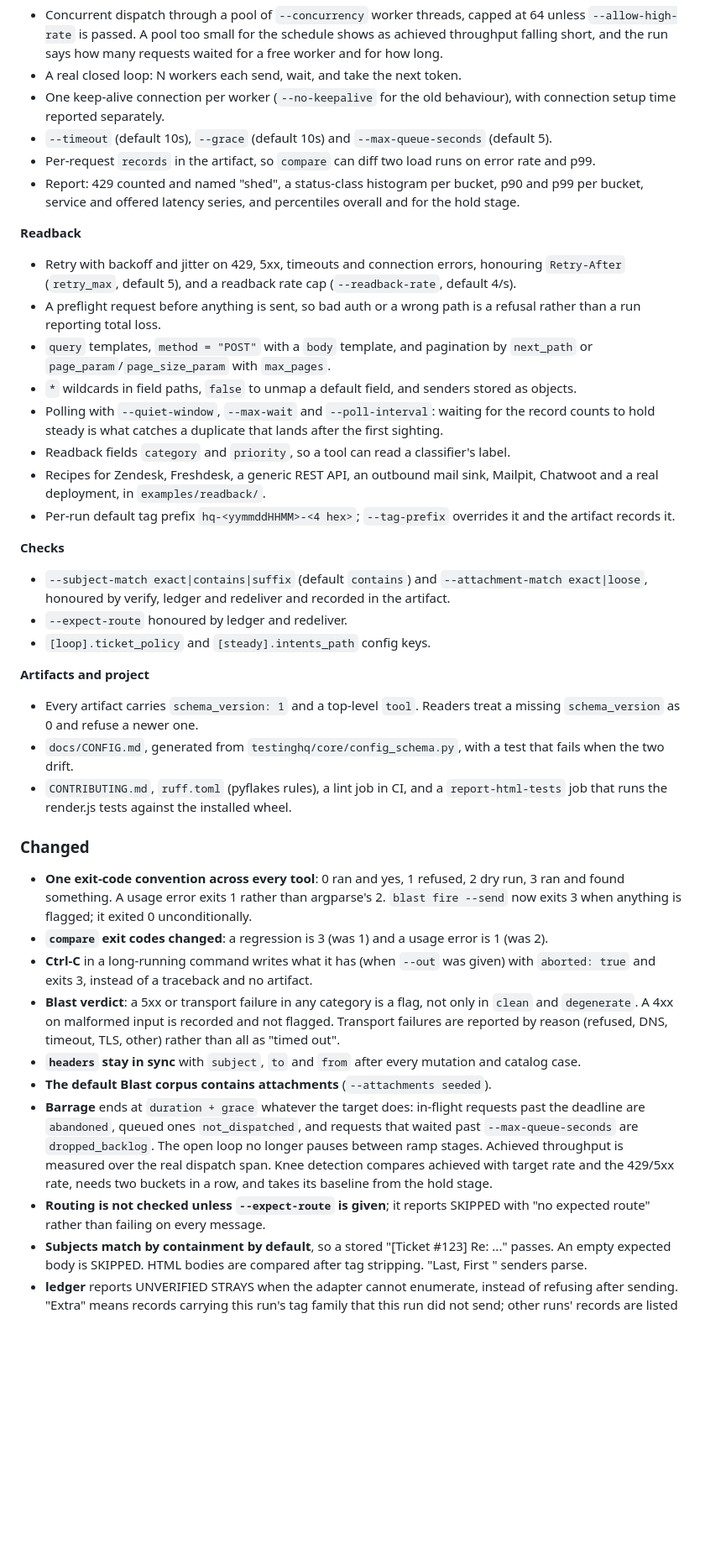
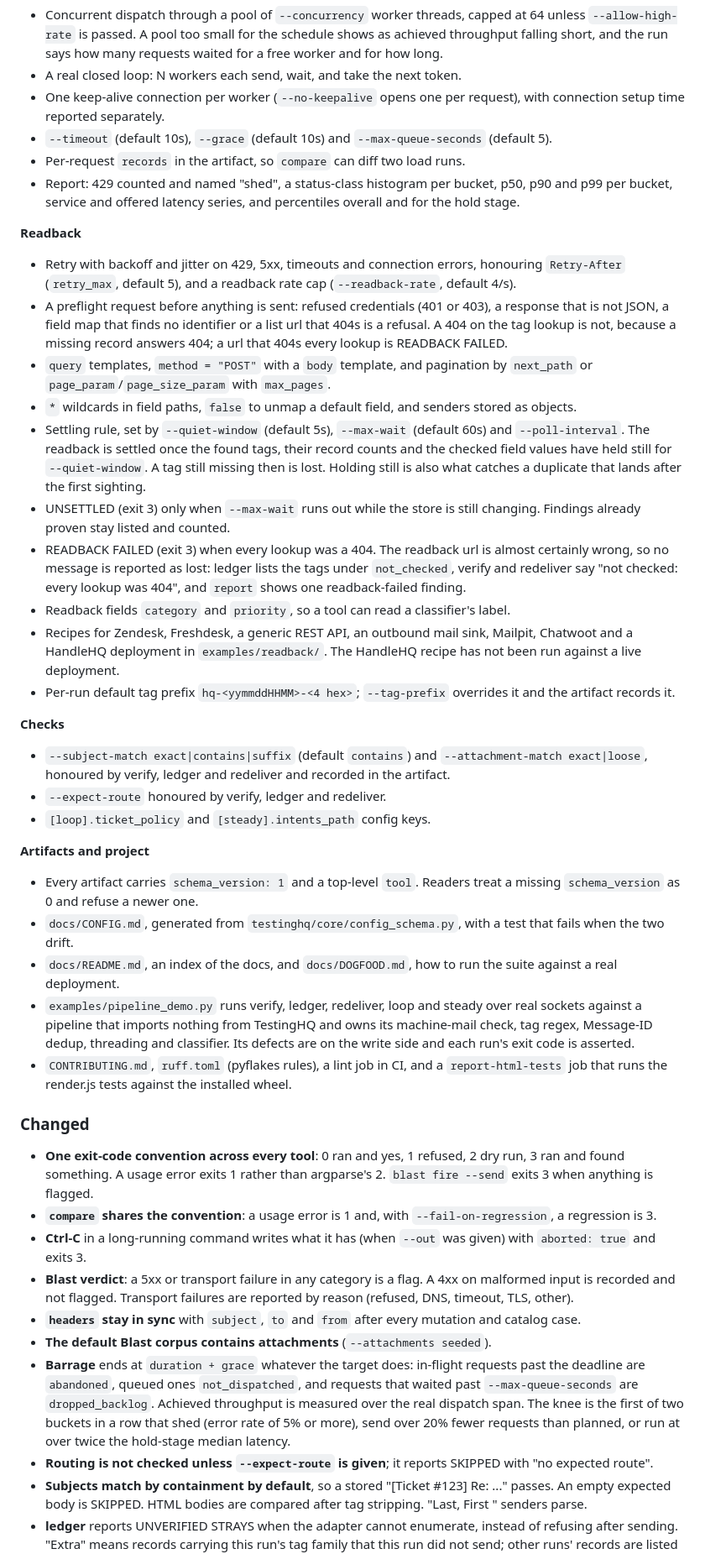
Before and after one commit to saifullah4khan/TestingHQ, a Markdown page: CHANGELOG.md, the part around one of its changes. Shown at 84% size. Drawn GitHub-style; blank space fills up the shorter version.

```diff
--- a/CHANGELOG.md
+++ b/CHANGELOG.md
@@ -81,34 +104,44 @@ is folded in below.
   shows as achieved throughput falling short, and the run says how many
   requests waited for a free worker and for how long.
 - A real closed loop: N workers each send, wait, and take the next token.
-- One keep-alive connection per worker (`--no-keepalive` for the old
-  behaviour), with connection setup time reported separately.
+- One keep-alive connection per worker (`--no-keepalive` opens one per
+  request), with connection setup time reported separately.
 - `--timeout` (default 10s), `--grace` (default 10s) and
   `--max-queue-seconds` (default 5).
-- Per-request `records` in the artifact, so `compare` can diff two load runs
-  on error rate and p99.
+- Per-request `records` in the artifact, so `compare` can diff two load runs.
 - Report: 429 counted and named "shed", a status-class histogram per bucket,
-  p90 and p99 per bucket, service and offered latency series, and percentiles
-  overall and for the hold stage.
+  p50, p90 and p99 per bucket, service and offered latency series, and
+  percentiles overall and for the hold stage.
 
 **Readback**
 
 - Retry with backoff and jitter on 429, 5xx, timeouts and connection errors,
   honouring `Retry-After` (`retry_max`, default 5), and a readback rate cap
   (`--readback-rate`, default 4/s).
-- A preflight request before anything is sent, so bad auth or a wrong path is
-  a refusal rather than a run reporting total loss.
+- A preflight request before anything is sent: refused credentials (401 or
+  403), a response that is not JSON, a field map that finds no identifier or a
+  list url that 404s is a refusal. A 404 on the tag lookup is not, because a
+  missing record answers 404; a url that 404s every lookup is READBACK FAILED.
 - `query` templates, `method = "POST"` with a `body` template, and pagination
   by `next_path` or `page_param`/`page_size_param` with `max_pages`.
 - `*` wildcards in field paths, `false` to unmap a default field, and senders
   stored as objects.
-- Polling with `--quiet-window`, `--max-wait` and `--poll-interval`: waiting
-  for the record counts to hold steady is what catches a duplicate that lands
-  after the first sighting.
+- Settling rule, set by `--quiet-window` (default 5s), `--max-wait` (default
+  60s) and `--poll-interval`. The readback is settled once the found tags,
+  their record counts and the checked field values have held still for
+  `--quiet-window`. A tag still missing then is lost. Holding still is also
+  what catches a duplicate that lands after the first sighting.
+- UNSETTLED (exit 3) only when `--max-wait` runs out while the store is still
+  changing. Findings already proven stay listed and counted.
+- READBACK FAILED (exit 3) when every lookup was a 404. The readback url is
+  almost certainly wrong, so no message is reported as lost: ledger lists the
+  tags under `not_checked`, verify and redeliver say "not checked: every
+  lookup was 404", and `report` shows one readback-failed finding.
 - Readback fields `category` and `priority`, so a tool can read a classifier's
   label.
 - Recipes for Zendesk, Freshdesk, a generic REST API, an outbound mail sink,
-  Mailpit, Chatwoot and a real deployment, in `examples/readback/`.
+  Mailpit, Chatwoot and a HandleHQ deployment in `examples/readback/`. The
+  HandleHQ recipe has not been run against a live deployment.
 - Per-run default tag prefix `hq-<yymmddHHMM>-<4 hex>`; `--tag-prefix`
   overrides it and the artifact records it.
 
@@ -117,7 +150,7 @@ is folded in below.
 - `--subject-match exact|contains|suffix` (default `contains`) and
   `--attachment-match exact|loose`, honoured by verify, ledger and redeliver
   and recorded in the artifact.
-- `--expect-route` honoured by ledger and redeliver.
+- `--expect-route` honoured by verify, ledger and redeliver.
 - `[loop].ticket_policy` and `[steady].intents_path` config keys.
 
 **Artifacts and project**
@@ -126,6 +159,13 @@ is folded in below.
   treat a missing `schema_version` as 0 and refuse a newer one.
 - `docs/CONFIG.md`, generated from `testinghq/core/config_schema.py`, with a
   test that fails when the two drift.
+- `docs/README.md`, an index of the docs, and `docs/DOGFOOD.md`, how to run
+  the suite against a real deployment.
+- `examples/pipeline_demo.py` runs verify, ledger, redeliver, loop and steady
+  over real sockets against a pipeline that imports nothing from TestingHQ and
+  owns its machine-mail check, tag regex, Message-ID dedup, threading and
+  classifier. Its defects are on the write side and each run's exit code is
+  asserted.
 - `CONTRIBUTING.md`, `ruff.toml` (pyflakes rules), a lint job in CI, and a
   `report-html-tests` job that runs the render.js tests against the installed
   wheel.
@@ -134,29 +174,26 @@ is folded in below.
 
 - **One exit-code convention across every tool**: 0 ran and yes, 1 refused, 2
   dry run, 3 ran and found something. A usage error exits 1 rather than
-  argparse's 2. `blast fire --send` now exits 3 when anything is flagged; it
-  exited 0 unconditionally.
-- **`compare` exit codes changed**: a regression is 3 (was 1) and a usage
-  error is 1 (was 2).
+  argparse's 2. `blast fire --send` exits 3 when anything is flagged.
+- **`compare` shares the convention**: a usage error is 1 and, with
+  `--fail-on-regression`, a regression is 3.
 - **Ctrl-C** in a long-running command writes what it has (when `--out` was
-  given) with `aborted: true` and exits 3, instead of a traceback and no
-  artifact.
-- **Blast verdict**: a 5xx or transport failure in any category is a flag,
-  not only in `clean` and `degenerate`. A 4xx on malformed input is recorded
-  and not flagged. Transport failures are reported by reason (refused, DNS,
-  timeout, TLS, other) rather than all as "timed out".
+  given) with `aborted: true` and exits 3.
+- **Blast verdict**: a 5xx or transport failure in any category is a flag. A
+  4xx on malformed input is recorded and not flagged. Transport failures are
+  reported by reason (refused, DNS, timeout, TLS, other).
 - **`headers` stay in sync** with `subject`, `to` and `from` after every
   mutation and catalog case.
 - **The default Blast corpus contains attachments** (`--attachments seeded`).
 - **Barrage** ends at `duration + grace` whatever the target does: in-flight
   requests past the deadline are `abandoned`, queued ones `not_dispatched`,
   and requests that waited past `--max-queue-seconds` are `dropped_backlog`.
-  The open loop no longer pauses between ramp stages. Achieved throughput is
-  measured over the real dispatch span. Knee detection compares achieved with
-  target rate and the 429/5xx rate, needs two buckets in a row, and takes its
-  baseline from the hold stage.
+  Achieved throughput is measured over the real dispatch span. The knee is the
+  first of two buckets in a row that shed (error rate of 5% or more), send over
+  20% fewer requests than planned, or run at over twice the hold-stage median
+  latency.
 - **Routing is not checked unless `--expect-route` is given**; it reports
-  SKIPPED with "no expected route" rather than failing on every message.
+  SKIPPED with "no expected route".
 - **Subjects match by containment by default**, so a stored
   "[Ticket #123] Re: ..." passes. An empty expected body is SKIPPED. HTML
   bodies are compared after tag stripping. "Last, First <addr>" senders parse.
```
Also changed, not shown: other parts of CHANGELOG.md (+59 -45 lines).
